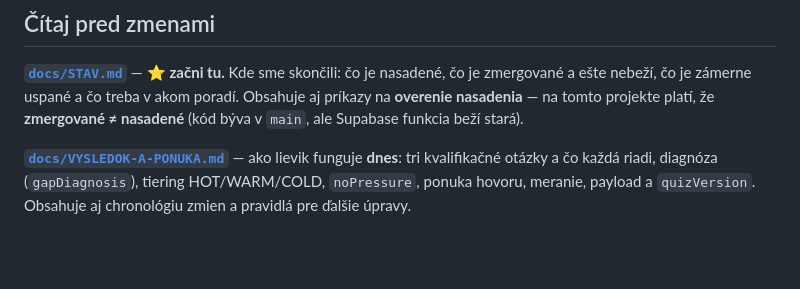
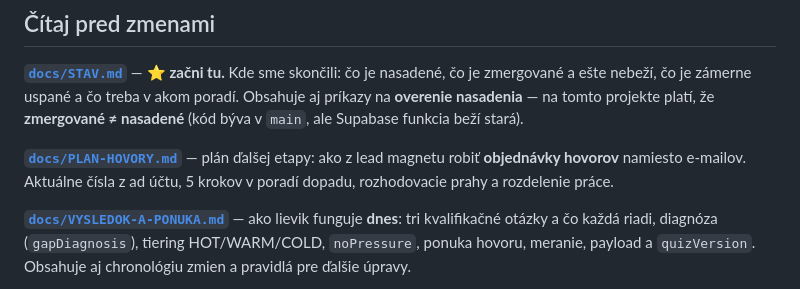
Before and after one commit to janELKOND/vercel-veritas, a Markdown page: CLAUDE.md, the part around the change. Drawn GitHub-style; blank space fills up the shorter version.

```diff
--- a/CLAUDE.md
+++ b/CLAUDE.md
@@ -19,6 +19,10 @@ segmentu a vypýta e-mail. Slúži ako vstup do lievika smerom na aplikáciu.
 nasadené, čo je zmergované a ešte nebeží, čo je zámerne uspané a čo treba v akom
 poradí. Obsahuje aj príkazy na **overenie nasadenia** — na tomto projekte platí, že
 **zmergované ≠ nasadené** (kód býva v `main`, ale Supabase funkcia beží stará).
+
+**[`docs/PLAN-HOVORY.md`](docs/PLAN-HOVORY.md)** — plán ďalšej etapy: ako z lead
+magnetu robiť **objednávky hovorov** namiesto e-mailov. Aktuálne čísla z ad účtu,
+5 krokov v poradí dopadu, rozhodovacie prahy a rozdelenie práce.
 
 **[`docs/VYSLEDOK-A-PONUKA.md`](docs/VYSLEDOK-A-PONUKA.md)** — ako lievik funguje
 **dnes**: tri kvalifikačné otázky a čo každá riadi, diagnóza (`gapDiagnosis`),
```
Also changed, not shown: docs/PLAN-HOVORY.md (added, +240 -0 lines), docs/STAV.md (+9 -3 lines).
